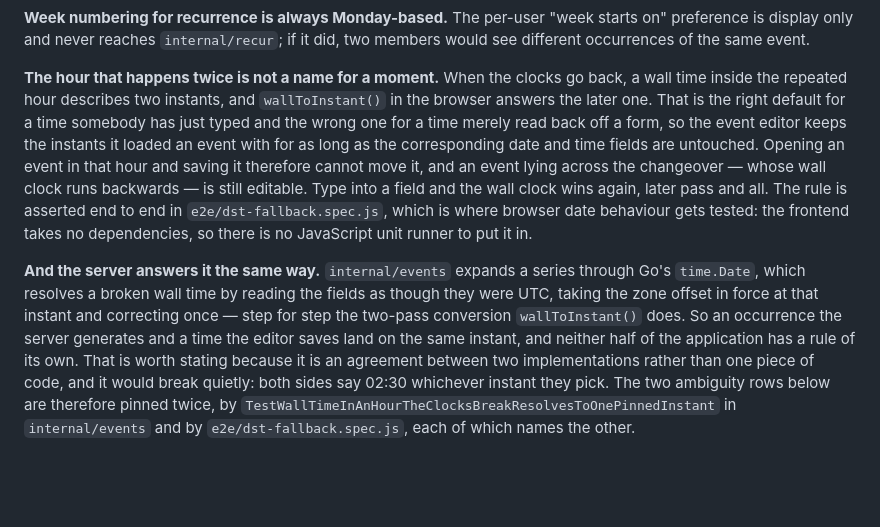
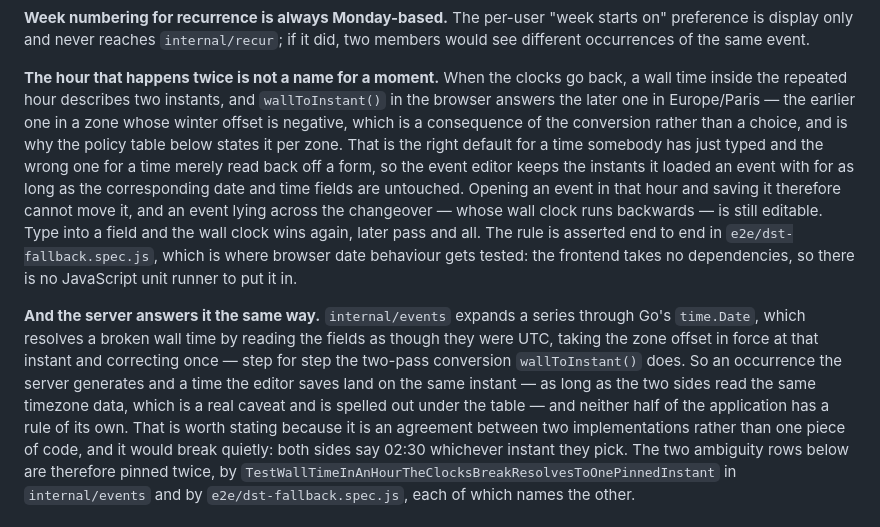
Before and after one commit to d-weber/almanack, a Markdown page: docs/architecture.md, the part around the change. GitHub-like rendering; blank space fills up the shorter version.

Commit message:
Carry the timezone caveat up to the prose that makes the same promise
The paragraph above the policy table says the server and the browser land on
the same instant, and the sentence above that says the repeated hour resolves
to the later pass. Both were written from Paris. The first is true only while
the two sides read the same timezone data, which is the caveat now under the
table; the second is a consequence of the conversion rather than a rule, and
runs the other way west of Greenwich. Neither statement was reached by the
table's own hedging, so both now point at it.

Co-Authored-By: Claude Opus 5 (1M context) <noreply@anthropic.com>
Claude-Session: https://claude.ai/code/session_01EhZ1zNbPVAG82nx2EsTLNj

```diff
--- a/docs/architecture.md
+++ b/docs/architecture.md
@@ -83,7 +83,9 @@ would see different occurrences of the same event.
 
 **The hour that happens twice is not a name for a moment.** When the clocks go back, a wall
 time inside the repeated hour describes two instants, and `wallToInstant()` in the browser
-answers the later one. That is the right default for a time somebody has just typed and the
+answers the later one in Europe/Paris — the earlier one in a zone whose winter offset is
+negative, which is a consequence of the conversion rather than a choice, and is why the
+policy table below states it per zone. That is the right default for a time somebody has just typed and the
 wrong one for a time merely read back off a form, so the event editor keeps the instants it
 loaded an event with for as long as the corresponding date and time fields are untouched.
 Opening an event in that hour and saving it therefore cannot move it, and an event lying
@@ -96,8 +98,9 @@ takes no dependencies, so there is no JavaScript unit runner to put it in.
 `time.Date`, which resolves a broken wall time by reading the fields as though they were UTC,
 taking the zone offset in force at that instant and correcting once — step for step the
 two-pass conversion `wallToInstant()` does. So an occurrence the server generates and a time
-the editor saves land on the same instant, and neither half of the application has a rule of
-its own. That is worth stating because it is an agreement between two implementations rather
+the editor saves land on the same instant — as long as the two sides read the same timezone
+data, which is a real caveat and is spelled out under the table — and neither half of the
+application has a rule of its own. That is worth stating because it is an agreement between two implementations rather
 than one piece of code, and it would break quietly: both sides say 02:30 whichever instant
 they pick. The two ambiguity rows below are therefore pinned twice, by
 `TestWallTimeInAnHourTheClocksBreakResolvesToOnePinnedInstant` in `internal/events` and by
```
